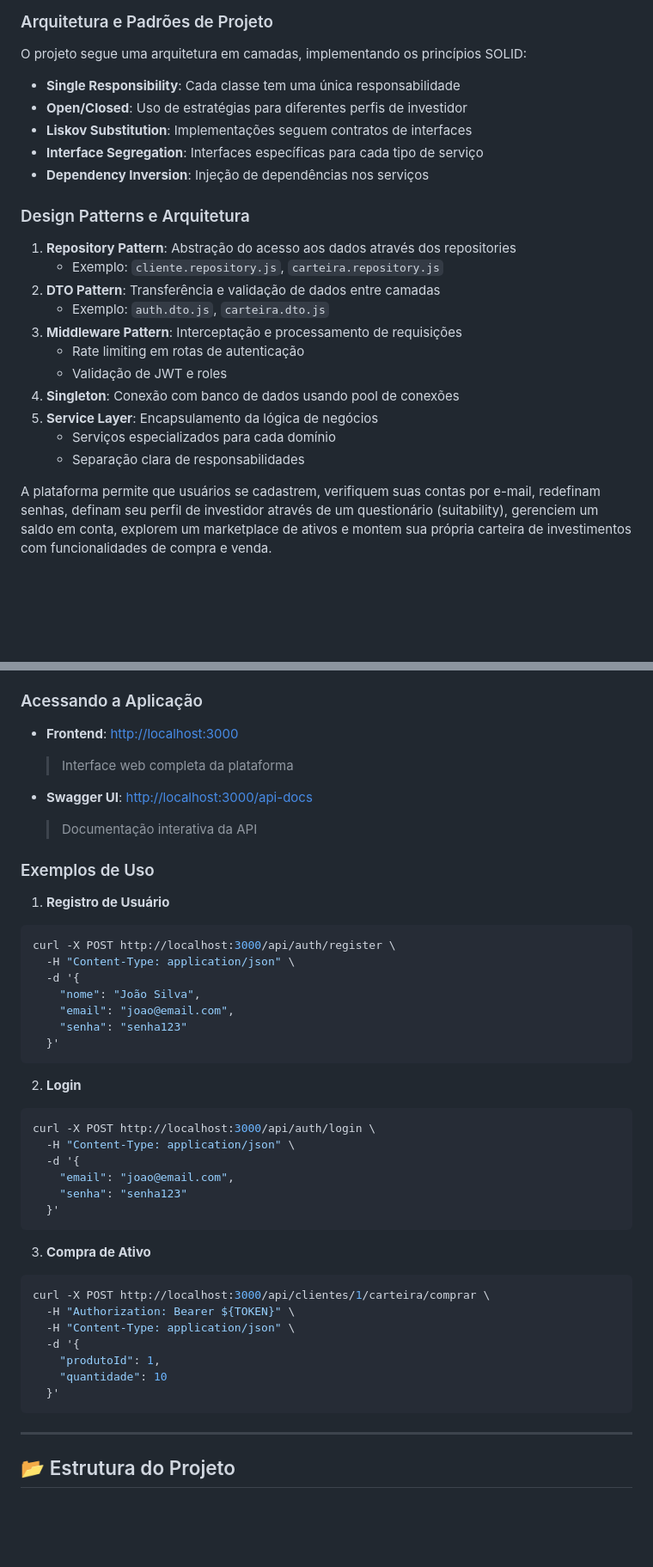
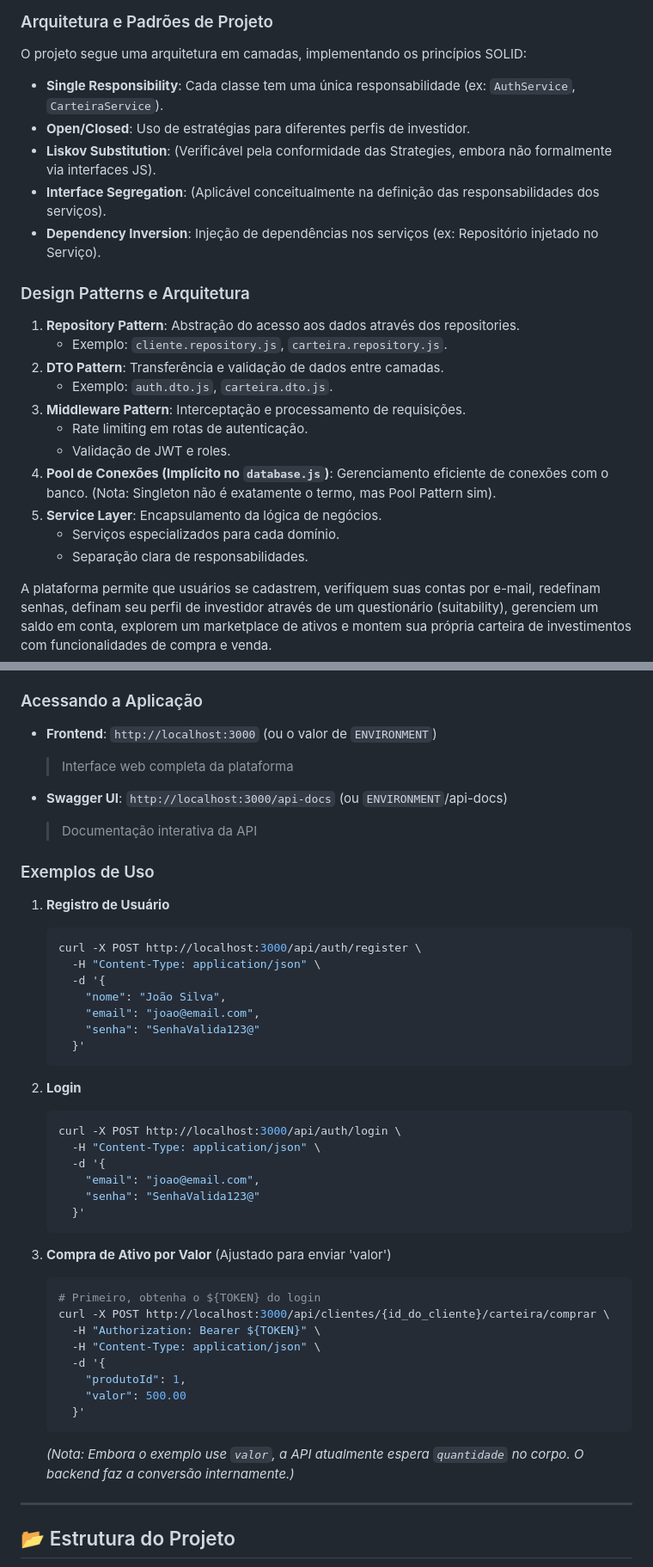
Before and after one commit to pbrnx/assessor-virtual-api, a Markdown page: readme.md, 2 parts joined by grey strips. Shown: that part at 86% size. Drawn GitHub-style; blank space fills up the shorter version.

````diff
--- a/readme.md
+++ b/readme.md
@@ -23,25 +23,25 @@ O **Assessor de Investimentos Virtual** é uma aplicação Full Stack que simula
 
 O projeto segue uma arquitetura em camadas, implementando os princípios SOLID:
 
-- **Single Responsibility**: Cada classe tem uma única responsabilidade
-- **Open/Closed**: Uso de estratégias para diferentes perfis de investidor
-- **Liskov Substitution**: Implementações seguem contratos de interfaces
-- **Interface Segregation**: Interfaces específicas para cada tipo de serviço
-- **Dependency Inversion**: Injeção de dependências nos serviços
+-   **Single Responsibility**: Cada classe tem uma única responsabilidade (ex: `AuthService`, `CarteiraService`).
+-   **Open/Closed**: Uso de estratégias para diferentes perfis de investidor.
+-   **Liskov Substitution**: (Verificável pela conformidade das Strategies, embora não formalmente via interfaces JS).
+-   **Interface Segregation**: (Aplicável conceitualmente na definição das responsabilidades dos serviços).
+-   **Dependency Inversion**: Injeção de dependências nos serviços (ex: Repositório injetado no Serviço).
 
 ### Design Patterns e Arquitetura
 
-1. **Repository Pattern**: Abstração do acesso aos dados através dos repositories
-   - Exemplo: `cliente.repository.js`, `carteira.repository.js`
-2. **DTO Pattern**: Transferência e validação de dados entre camadas
-   - Exemplo: `auth.dto.js`, `carteira.dto.js`
-3. **Middleware Pattern**: Interceptação e processamento de requisições
-   - Rate limiting em rotas de autenticação
-   - Validação de JWT e roles
-4. **Singleton**: Conexão com banco de dados usando pool de conexões
-5. **Service Layer**: Encapsulamento da lógica de negócios
-   - Serviços especializados para cada domínio
-   - Separação clara de responsabilidades
+1.  **Repository Pattern**: Abstração do acesso aos dados através dos repositories.
+    * Exemplo: `cliente.repository.js`, `carteira.repository.js`.
+2.  **DTO Pattern**: Transferência e validação de dados entre camadas.
+    * Exemplo: `auth.dto.js`, `carteira.dto.js`.
+3.  **Middleware Pattern**: Interceptação e processamento de requisições.
+    * Rate limiting em rotas de autenticação.
+    * Validação de JWT e roles.
+4.  **Pool de Conexões (Implícito no `database.js`)**: Gerenciamento eficiente de conexões com o banco. (Nota: Singleton não é exatamente o termo, mas Pool Pattern sim).
+5.  **Service Layer**: Encapsulamento da lógica de negócios.
+    * Serviços especializados para cada domínio.
+    * Separação clara de responsabilidades.
 
 A plataforma permite que usuários se cadastrem, verifiquem suas contas por e-mail, redefinam senhas, definam seu perfil de investidor através de um questionário (suitability), gerenciem um saldo em conta, explorem um marketplace de ativos e montem sua própria carteira de investimentos com funcionalidades de compra e venda.
 
@@ -337,45 +342,48 @@ Siga os passos abaixo para rodar o projeto localmente.
 
 ### Acessando a Aplicação
 
--   **Frontend**: [http://localhost:3000](http://localhost:3000)
+-   **Frontend**: `http://localhost:3000` (ou o valor de `ENVIRONMENT`)
     > Interface web completa da plataforma
 
--   **Swagger UI**: [http://localhost:3000/api-docs](http://localhost:3000/api-docs)
+-   **Swagger UI**: `http://localhost:3000/api-docs` (ou `ENVIRONMENT`/api-docs)
     > Documentação interativa da API
 
 ### Exemplos de Uso
 
-1. **Registro de Usuário**
-```bash
-curl -X POST http://localhost:3000/api/auth/register \
-  -H "Content-Type: application/json" \
-  -d '{
-    "nome": "João Silva",
-    "email": "joao@email.com",
-    "senha": "senha123"
-  }'
-```
+1.  **Registro de Usuário**
+    ```bash
+    curl -X POST http://localhost:3000/api/auth/register \
+      -H "Content-Type: application/json" \
+      -d '{
+        "nome": "João Silva",
+        "email": "joao@email.com",
+        "senha": "SenhaValida123@"
+      }'
+    ```
 
-2. **Login**
-```bash
-curl -X POST http://localhost:3000/api/auth/login \
-  -H "Content-Type: application/json" \
-  -d '{
-    "email": "joao@email.com",
-    "senha": "senha123"
-  }'
-```
+2.  **Login**
+    ```bash
+    curl -X POST http://localhost:3000/api/auth/login \
+      -H "Content-Type: application/json" \
+      -d '{
+        "email": "joao@email.com",
+        "senha": "SenhaValida123@"
+      }'
+    ```
 
-3. **Compra de Ativo**
-```bash
-curl -X POST http://localhost:3000/api/clientes/1/carteira/comprar \
-  -H "Authorization: Bearer ${TOKEN}" \
-  -H "Content-Type: application/json" \
-  -d '{
-    "produtoId": 1,
-    "quantidade": 10
-  }'
-```
+3.  **Compra de Ativo por Valor** (Ajustado para enviar 'valor')
+    ```bash
+    # Primeiro, obtenha o ${TOKEN} do login
+    curl -X POST http://localhost:3000/api/clientes/{id_do_cliente}/carteira/comprar \
+      -H "Authorization: Bearer ${TOKEN}" \
+      -H "Content-Type: application/json" \
+      -d '{
+        "produtoId": 1,
+        "valor": 500.00
+      }'
+    ```
+    *(Nota: Embora o exemplo use `valor`, a API atualmente espera `quantidade` no corpo. O backend faz a conversão internamente.)*
+
 
 ---
 
````
Also changed, not shown: other parts of readme.md (+53 -48 lines).
